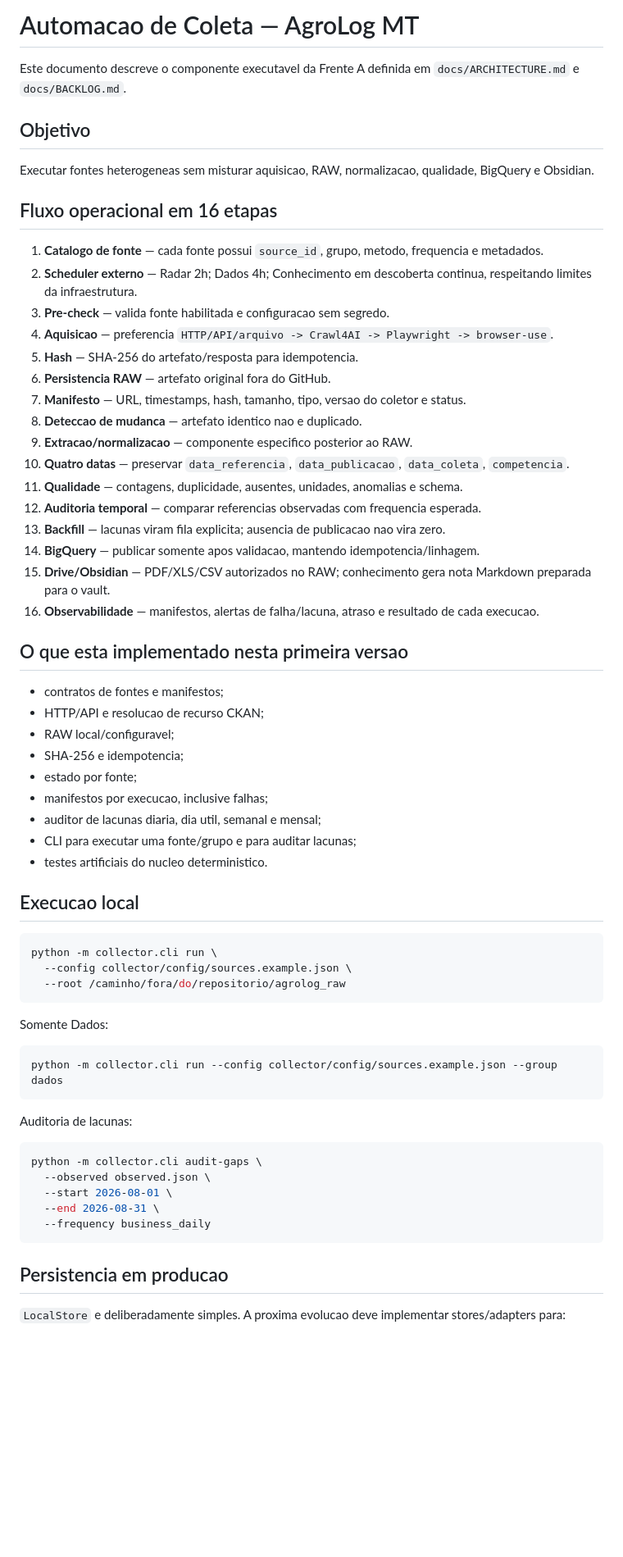
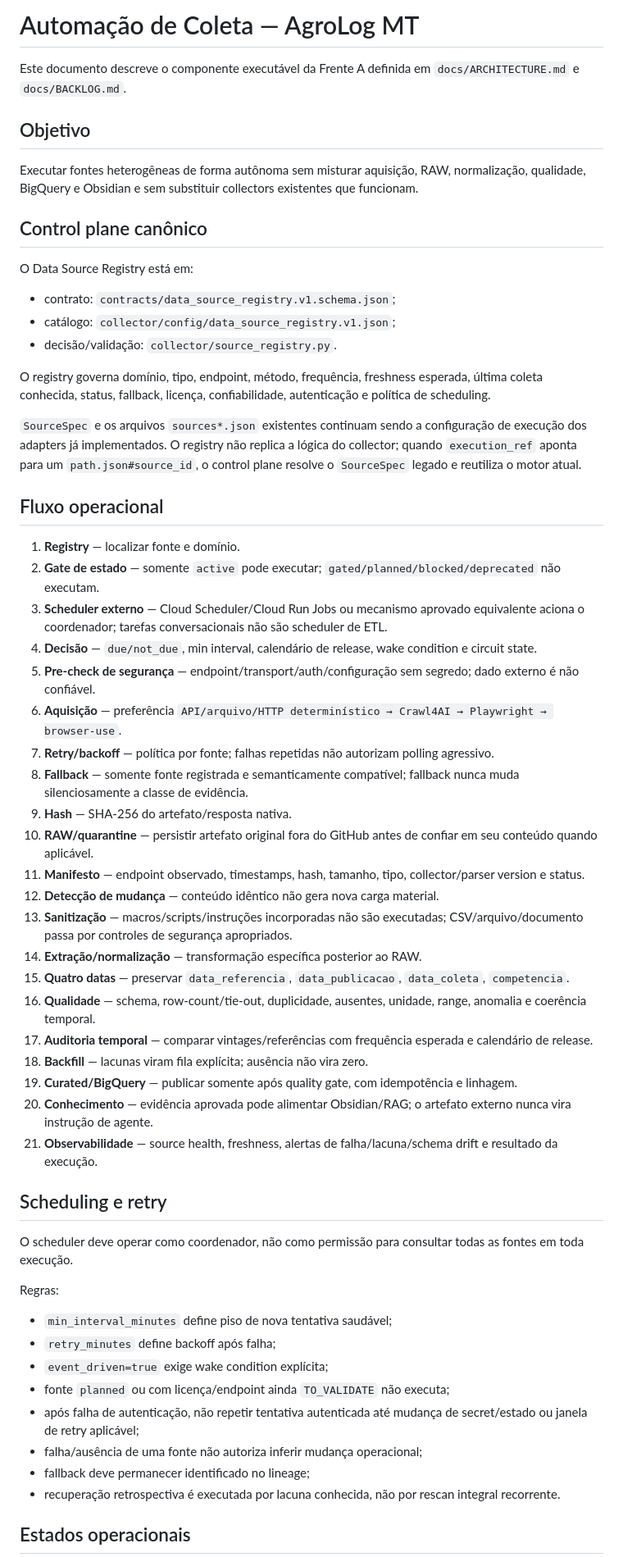
Before and after one commit to brunocapellari-dotcom/AgroLogMT, a Markdown page: docs/COLLECTION_AUTOMATION.md, the part around one of its changes. Shown at 82% size. GitHub-like rendering; blank space fills up the shorter version.

Commit message:
docs(collection): make registry-driven autonomous scheduling canonical

````diff
--- a/docs/COLLECTION_AUTOMATION.md
+++ b/docs/COLLECTION_AUTOMATION.md
@@ -1,67 +1,61 @@
-# Automacao de Coleta — AgroLog MT
+# Automação de Coleta — AgroLog MT
 
-Este documento descreve o componente executavel da Frente A definida em `docs/ARCHITECTURE.md` e `docs/BACKLOG.md`.
+Este documento descreve o componente executável da Frente A definida em `docs/ARCHITECTURE.md` e `docs/BACKLOG.md`.
 
 ## Objetivo
 
-Executar fontes heterogeneas sem misturar aquisicao, RAW, normalizacao, qualidade, BigQuery e Obsidian.
+Executar fontes heterogêneas de forma autônoma sem misturar aquisição, RAW, normalização, qualidade, BigQuery e Obsidian e sem substituir collectors existentes que funcionam.
 
-## Fluxo operacional em 16 etapas
+## Control plane canônico
 
-1. **Catalogo de fonte** — cada fonte possui `source_id`, grupo, metodo, frequencia e metadados.
-2. **Scheduler externo** — Radar 2h; Dados 4h; Conhecimento em descoberta continua, respeitando limites da infraestrutura.
-3. **Pre-check** — valida fonte habilitada e configuracao sem segredo.
-4. **Aquisicao** — preferencia `HTTP/API/arquivo -> Crawl4AI -> Playwright -> browser-use`.
-5. **Hash** — SHA-256 do artefato/resposta para idempotencia.
-6. **Persistencia RAW** — artefato original fora do GitHub.
-7. **Manifesto** — URL, timestamps, hash, tamanho, tipo, versao do coletor e status.
-8. **Deteccao de mudanca** — artefato identico nao e duplicado.
-9. **Extracao/normalizacao** — componente especifico posterior ao RAW.
-10. **Quatro datas** — preservar `data_referencia`, `data_publicacao`, `data_coleta`, `competencia`.
-11. **Qualidade** — contagens, duplicidade, ausentes, unidades, anomalias e schema.
-12. **Auditoria temporal** — comparar referencias observadas com frequencia esperada.
-13. **Backfill** — lacunas viram fila explicita; ausencia de publicacao nao vira zero.
-14. **BigQuery** — publicar somente apos validacao, mantendo idempotencia/linhagem.
-15. **Drive/Obsidian** — PDF/XLS/CSV autorizados no RAW; conhecimento gera nota Markdown preparada para o vault.
-16. **Observabilidade** — manifestos, alertas de falha/lacuna, atraso e resultado de cada execucao.
+O Data Source Registry está em:
 
-## O que esta implementado nesta primeira versao
+- contrato: `contracts/data_source_registry.v1.schema.json`;
+- catálogo: `collector/config/data_source_registry.v1.json`;
+- decisão/validação: `collector/source_registry.py`.
 
-- contratos de fontes e manifestos;
-- HTTP/API e resolucao de recurso CKAN;
-- RAW local/configuravel;
-- SHA-256 e idempotencia;
-- estado por fonte;
-- manifestos por execucao, inclusive falhas;
-- auditor de lacunas diaria, dia util, semanal e mensal;
-- CLI para executar uma fonte/grupo e para auditar lacunas;
-- testes artificiais do nucleo deterministico.
+O registry governa domínio, tipo, endpoint, método, frequência, freshness esperada, última coleta conhecida, status, fallback, licença, confiabilidade, autenticação e política de scheduling.
 
-## Execucao local
+`SourceSpec` e os arquivos `sources*.json` existentes continuam sendo a configuração de execução dos adapters já implementados. O registry não replica a lógica do collector; quando `execution_ref` aponta para um `path.json#source_id`, o control plane resolve o `SourceSpec` legado e reutiliza o motor atual.
 
-```bash
-python -m collector.cli run \
-  --config collector/config/sources.example.json \
-  --root /caminho/fora/do/repositorio/agrolog_raw
-```
+## Fluxo operacional
 
-Somente Dados:
+1. **Registry** — localizar fonte e domínio.
+2. **Gate de estado** — somente `active` pode executar; `gated/planned/blocked/deprecated` não executam.
+3. **Scheduler externo** — Cloud Scheduler/Cloud Run Jobs ou mecanismo aprovado equivalente aciona o coordenador; tarefas conversacionais não são scheduler de ETL.
+4. **Decisão** — `due/not_due`, min interval, calendário de release, wake condition e circuit state.
+5. **Pre-check de segurança** — endpoint/transport/auth/configuração sem segredo; dado externo é não confiável.
+6. **Aquisição** — preferência `API/arquivo/HTTP determinístico → Crawl4AI → Playwright → browser-use`.
+7. **Retry/backoff** — política por fonte; falhas repetidas não autorizam polling agressivo.
+8. **Fallback** — somente fonte registrada e semanticamente compatível; fallback nunca muda silenciosamente a classe de evidência.
+9. **Hash** — SHA-256 do artefato/resposta nativa.
+10. **RAW/quarantine** — persistir artefato original fora do GitHub antes de confiar em seu conteúdo quando aplicável.
+11. **Manifesto** — endpoint observado, timestamps, hash, tamanho, tipo, collector/parser version e status.
+12. **Detecção de mudança** — conteúdo idêntico não gera nova carga material.
+13. **Sanitização** — macros/scripts/instruções incorporadas não são executadas; CSV/arquivo/documento passa por controles de segurança apropriados.
+14. **Extração/normalização** — transformação específica posterior ao RAW.
+15. **Quatro datas** — preservar `data_referencia`, `data_publicacao`, `data_coleta`, `competencia`.
+16. **Qualidade** — schema, row-count/tie-out, duplicidade, ausentes, unidade, range, anomalia e coerência temporal.
+17. **Auditoria temporal** — comparar vintages/referências com frequência esperada e calendário de release.
+18. **Backfill** — lacunas viram fila explícita; ausência não vira zero.
+19. **Curated/BigQuery** — publicar somente após quality gate, com idempotência e linhagem.
+20. **Conhecimento** — evidência aprovada pode alimentar Obsidian/RAG; o artefato externo nunca vira instrução de agente.
+21. **Observabilidade** — source health, freshness, alertas de falha/lacuna/schema drift e resultado da execução.
 
-```bash
-python -m collector.cli run --config collector/config/sources.example.json --group dados
-```
+## Scheduling e retry
 
-Auditoria de lacunas:
+O scheduler deve operar como coordenador, não como permissão para consultar todas as fontes em toda execução.
 
-```bash
-python -m collector.cli audit-gaps \
-  --observed observed.json \
-  --start 2026-08-01 \
-  --end 2026-08-31 \
-  --frequency business_daily
-```
+Regras:
 
-## Persistencia em producao
+- `min_interval_minutes` define piso de nova tentativa saudável;
+- `retry_minutes` define backoff após falha;
+- `event_driven=true` exige wake condition explícita;
+- fonte `planned` ou com licença/endpoint ainda `TO_VALIDATE` não executa;
+- após falha de autenticação, não repetir tentativa autenticada até mudança de secret/estado ou janela de retry aplicável;
+- falha/ausência de uma fonte não autoriza inferir mudança operacional;
+- fallback deve permanecer identificado no lineage;
+- recuperação retrospectiva é executada por lacuna conhecida, não por rescan integral recorrente.
 
-`LocalStore` e deliberadamente simples. A proxima evolucao deve implementar stores/adapters para:
+## Estados operacionais
 
````
Also changed, not shown: other parts of docs/COLLECTION_AUTOMATION.md (+50 -8 lines).
